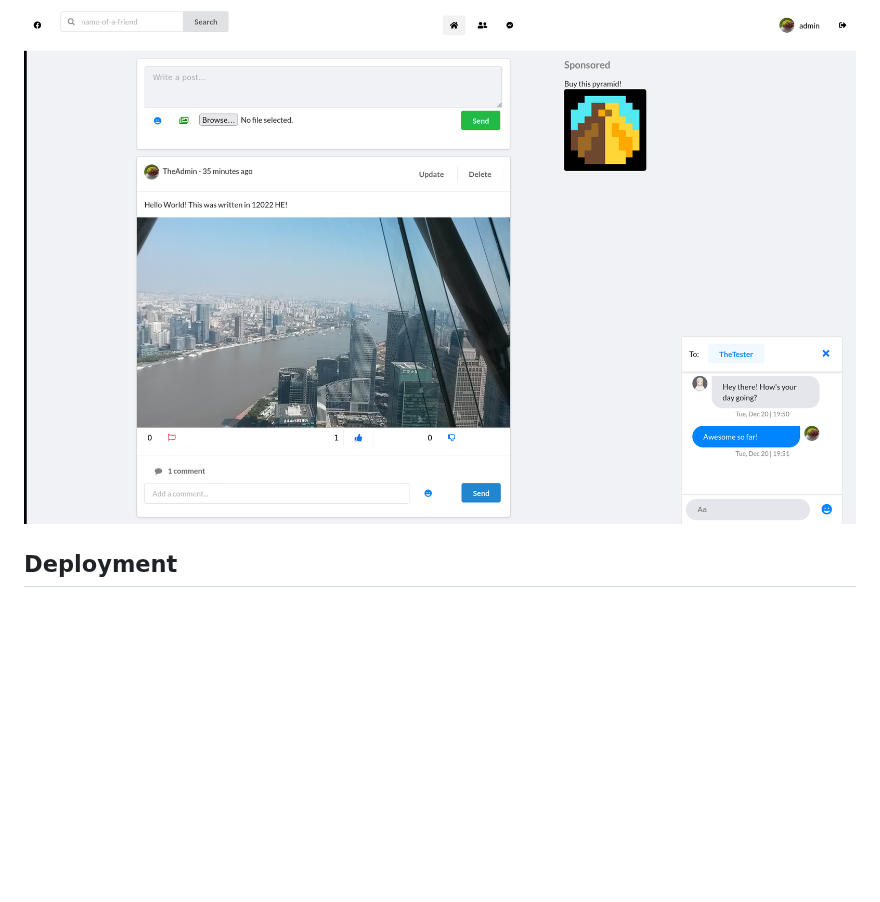
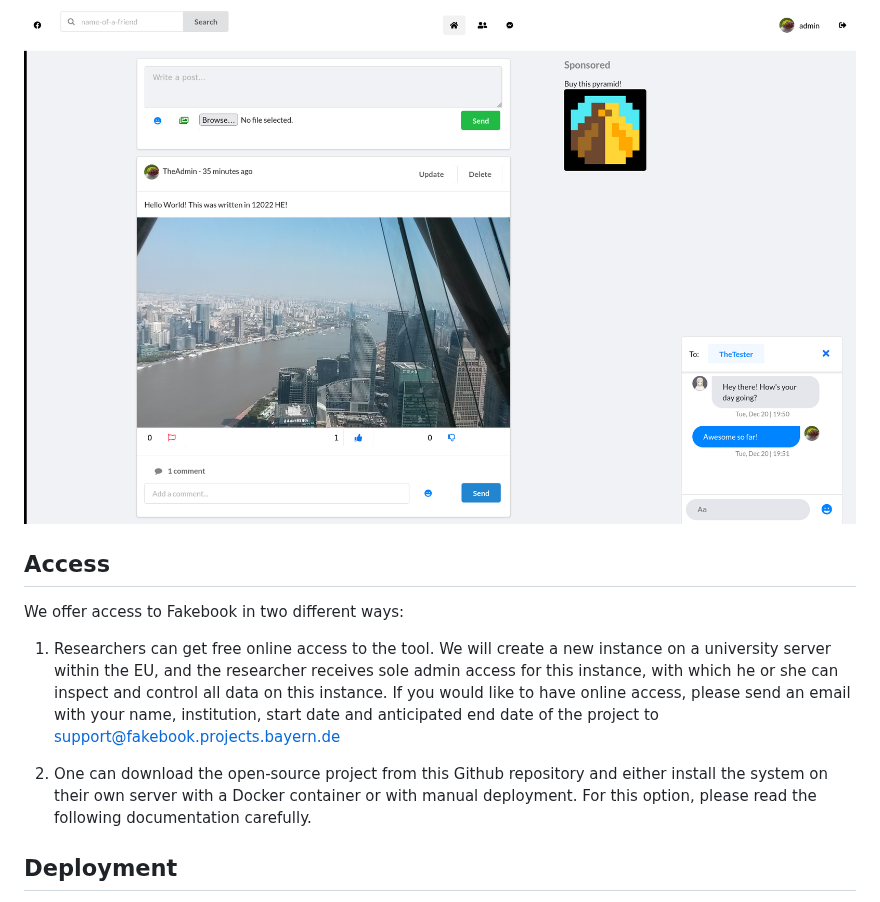
Before and after one commit to jpfefferlab/Fakebook, a Markdown page: README.md, the part around the change. Drawn GitHub-style; blank space fills up the shorter version.

```diff
--- a/README.md
+++ b/README.md
@@ -5,6 +5,12 @@ This is the main repository of the Fakebook project, a tool capable of simulatin
 
 ![The main page of Fakebook, showing a header, a post with text and an image, and a chat window.](docs/images/fakebook-main.png)
 <!-- ![The login screen of Fakebook showing username and password fields as well as a login and register button.](images/fakebook-login.png) -->
+
+## Access
+We offer access to Fakebook in two different ways:
+1) Researchers can get free online access to the tool. We will create a new instance on a university server within the EU, and the researcher receives sole admin access for this instance, with which he or she can inspect and control all data on this instance. If you would like to have online access, please send an email with your name, institution, start date and anticipated end date of the project to support@fakebook.projects.bayern.de
+
+2) One can download the open-source project from this Github repository and either install the system on their own server with a Docker container or with manual deployment. For this option, please read the following documentation carefully.
 
 ## Deployment
 Fakebook is a web app and can be used with any modern Desktop or Mobile web browser.
```
